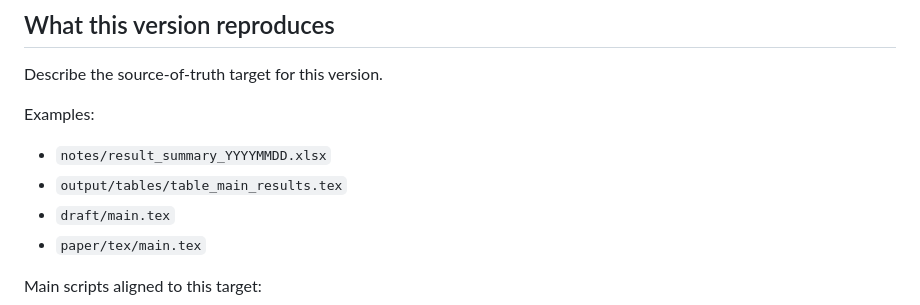
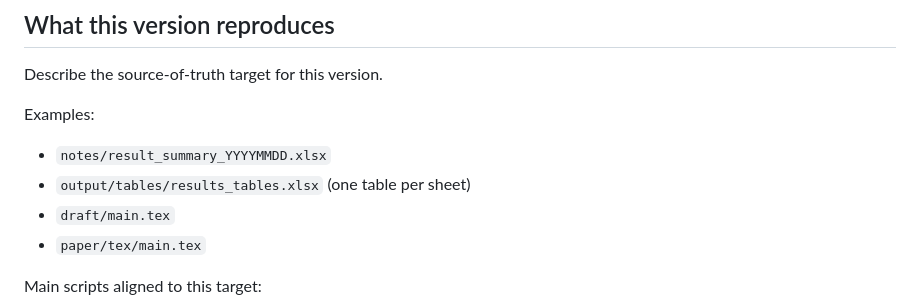
Before and after one commit to Yangecon/Econ-Empirical-Research-Workflow, a Markdown page: templates/project/README.md, the part around the change. GitHub-like rendering.

Commit message:
Align repo templates with one XLSX results workbook

```diff
--- a/templates/project/README.md
+++ b/templates/project/README.md
@@ -40,7 +40,7 @@ Describe the source-of-truth target for this version.
 Examples:
 
 - `notes/result_summary_YYYYMMDD.xlsx`
-- `output/tables/table_main_results.tex`
+- `output/tables/results_tables.xlsx` (one table per sheet)
 - `draft/main.tex`
 - `paper/tex/main.tex`
 
```
